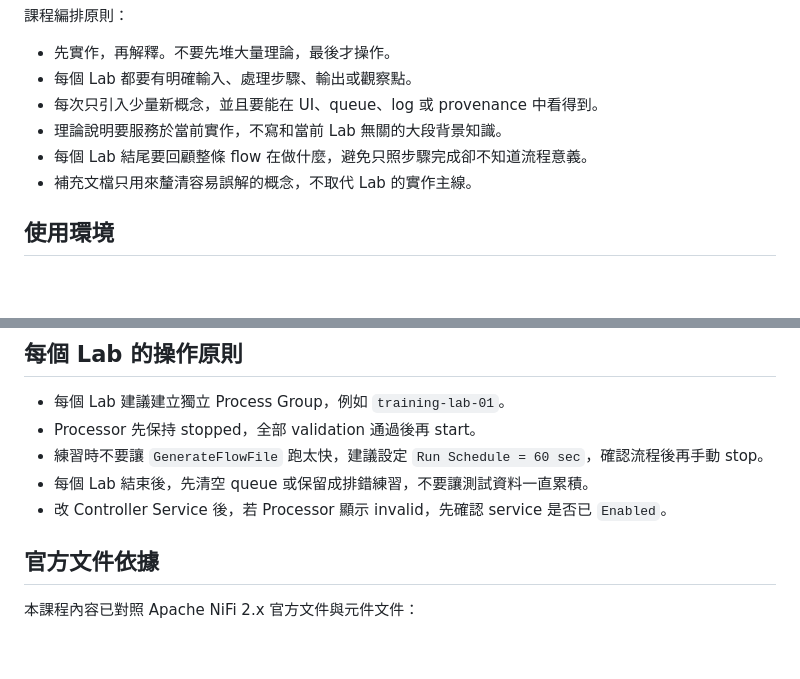
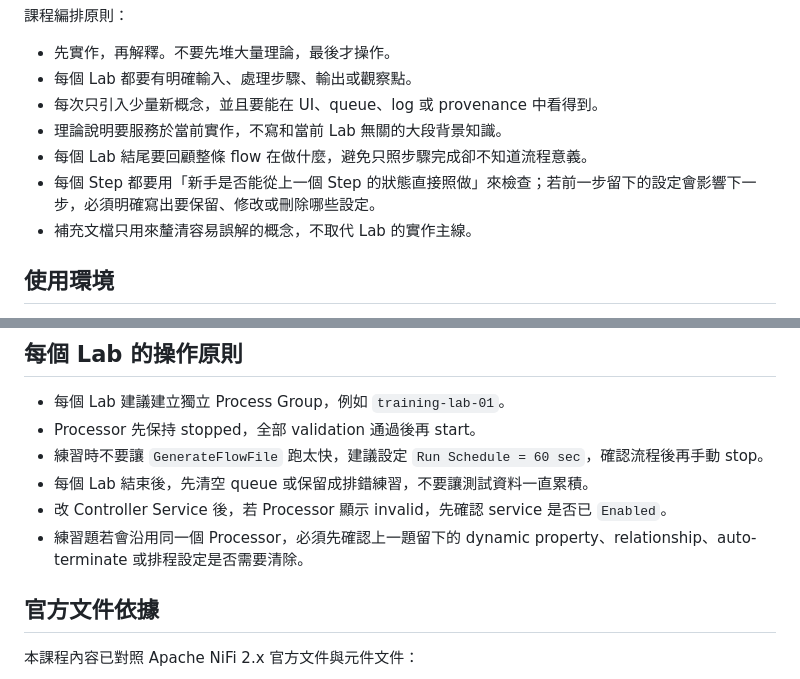
Before and after one commit to Ting-s515/nifi-training, a Markdown page: docs/nifi-training/README.md, 2 parts joined by grey strips. Drawn GitHub-style; blank space fills up the shorter version.

Commit message:
docs: add step continuity rule to nifi training

```diff
--- a/docs/nifi-training/README.md
+++ b/docs/nifi-training/README.md
@@ -17,6 +17,7 @@
 - 每次只引入少量新概念，並且要能在 UI、queue、log 或 provenance 中看得到。
 - 理論說明要服務於當前實作，不寫和當前 Lab 無關的大段背景知識。
 - 每個 Lab 結尾要回顧整條 flow 在做什麼，避免只照步驟完成卻不知道流程意義。
+- 每個 Step 都要用「新手是否能從上一個 Step 的狀態直接照做」來檢查；若前一步留下的設定會影響下一步，必須明確寫出要保留、修改或刪除哪些設定。
 - 補充文檔只用來釐清容易誤解的概念，不取代 Lab 的實作主線。
 
 ## 使用環境
@@ -64,6 +65,7 @@ docker compose ps
 - 練習時不要讓 `GenerateFlowFile` 跑太快，建議設定 `Run Schedule = 60 sec`，確認流程後再手動 stop。
 - 每個 Lab 結束後，先清空 queue 或保留成排錯練習，不要讓測試資料一直累積。
 - 改 Controller Service 後，若 Processor 顯示 invalid，先確認 service 是否已 `Enabled`。
+- 練習題若會沿用同一個 Processor，必須先確認上一題留下的 dynamic property、relationship、auto-terminate 或排程設定是否需要清除。
 
 ## 官方文件依據
 
```
